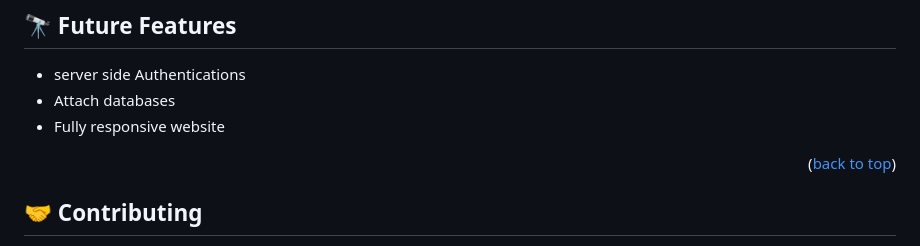
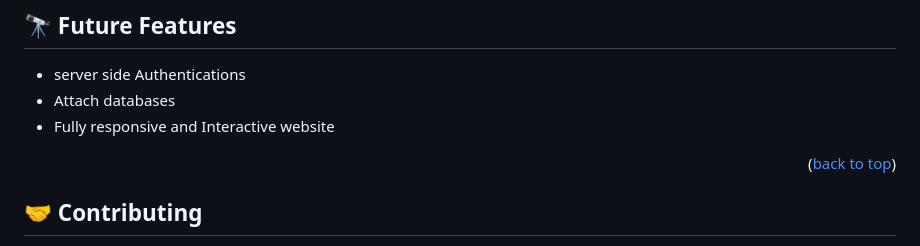
Before and after one commit to faisalakb/MyPortfolio-website, a Markdown page: README.md, the part around the change. Drawn GitHub-style.

```diff
--- a/README.md
+++ b/README.md
@@ -150,7 +150,7 @@ npx eslint . --fix
 
 - server side Authentications
 - Attach databases
-- Fully responsive website
+- Fully responsive and Interactive website
 
 
 <p align="right">(<a href="#readme-top">back to top</a>)</p>
```
